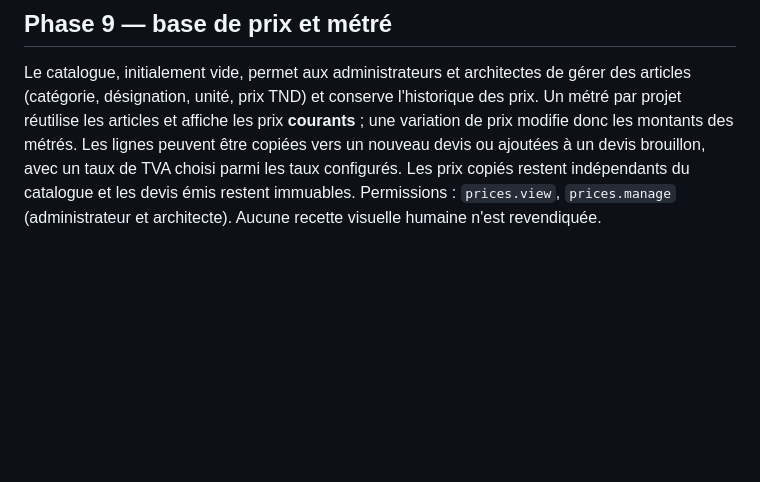
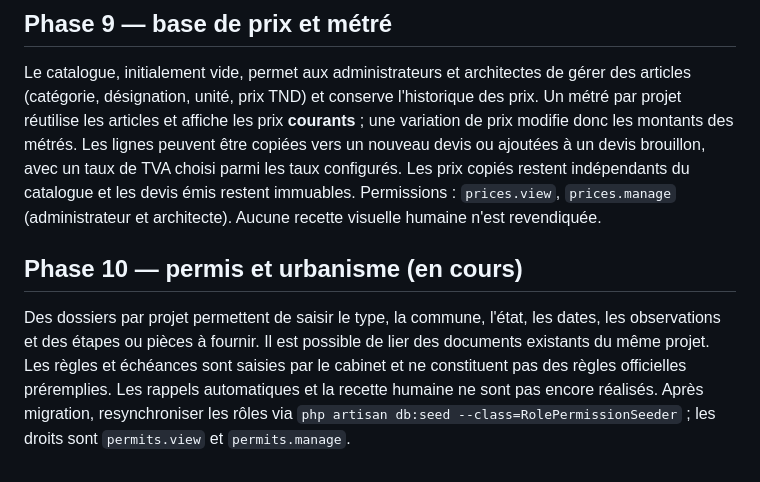
Before and after one commit to HamdiSouissi/prime-architecture, a Markdown page: README.md, the part around the change. Drawn GitHub-style; blank space fills up the shorter version.

Commit message:
docs: record permit implementation and remaining work
Co-authored-by: arena-agent <297053741+arena-agent@users.noreply.github.com>

```diff
--- a/README.md
+++ b/README.md
@@ -381,3 +381,13 @@ copiées vers un nouveau devis ou ajoutées à un devis brouillon, avec un taux
 choisi parmi les taux configurés. Les prix copiés restent indépendants du catalogue
 et les devis émis restent immuables. Permissions : `prices.view`, `prices.manage`
 (administrateur et architecte). Aucune recette visuelle humaine n'est revendiquée.
+
+## Phase 10 — permis et urbanisme (en cours)
+
+Des dossiers par projet permettent de saisir le type, la commune, l'état, les dates,
+les observations et des étapes ou pièces à fournir. Il est possible de lier des
+documents existants du même projet. Les règles et échéances sont saisies par le
+cabinet et ne constituent pas des règles officielles préremplies. Les rappels
+automatiques et la recette humaine ne sont pas encore réalisés. Après migration,
+resynchroniser les rôles via `php artisan db:seed --class=RolePermissionSeeder` ;
+les droits sont `permits.view` et `permits.manage`.
```
Also changed, not shown: docs/PROGRESS.md (+11 -1 lines).
